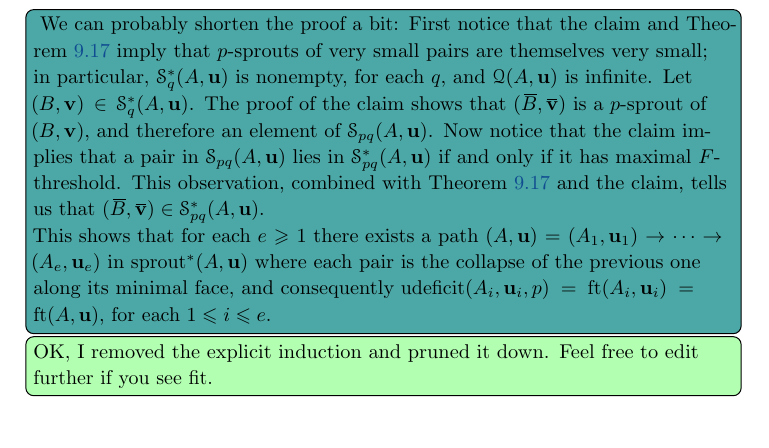
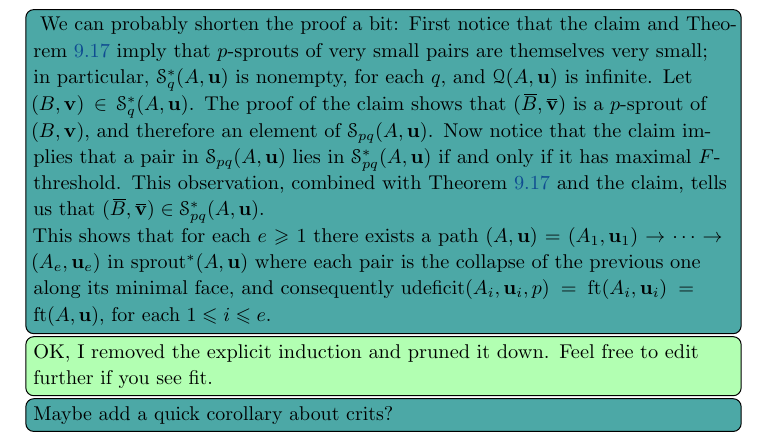
Before and after one commit to pplt/aip, a LaTeX paper (aip.tex): part of page 60 of 72, cut so that both start at the same text. Compiled offline with pdfLaTeX.

Commit message:
Small changes

```diff
--- a/aip.tex
+++ b/aip.tex
@@ -2838,7 +2838,7 @@ Then for each such $i$, $\epsilon_{p^i}(A,\vv{u}) = \delta_{p^i}(A,\vv{u}) = \ft
    This shows that for each $e\ge 1$ there exists a path $(A,\vv{u}) = (A_1,\vv{u}_1) \to \cdots \to (A_e,\vv{u}_e)$ in $\sprout^*(A,\vv{u})$ where each pair is the collapse of the previous one along its minimal face, and consequently $\udeficit(A_i,\vv{u}_i,p) = \ft{A_i}{\vv{u}_i} = \ft{A}{\vv{u}}$, for each $1\le i \le e$.
 }
 \emily[inline]{OK, I removed the explicit induction and pruned it down. Feel free to edit further if you see fit.}
-
+\pedro[inline]{Maybe add a quick corollary about crits?}
 \newpage
 
 \appendix
```
